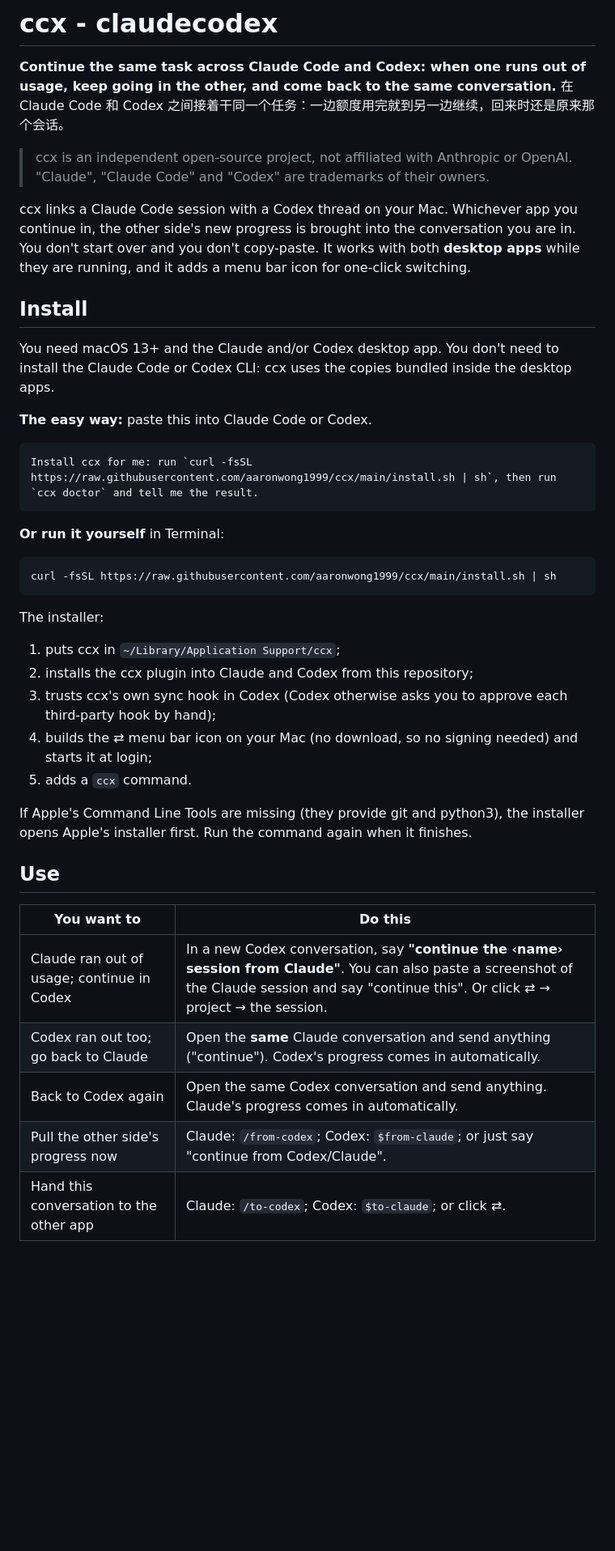
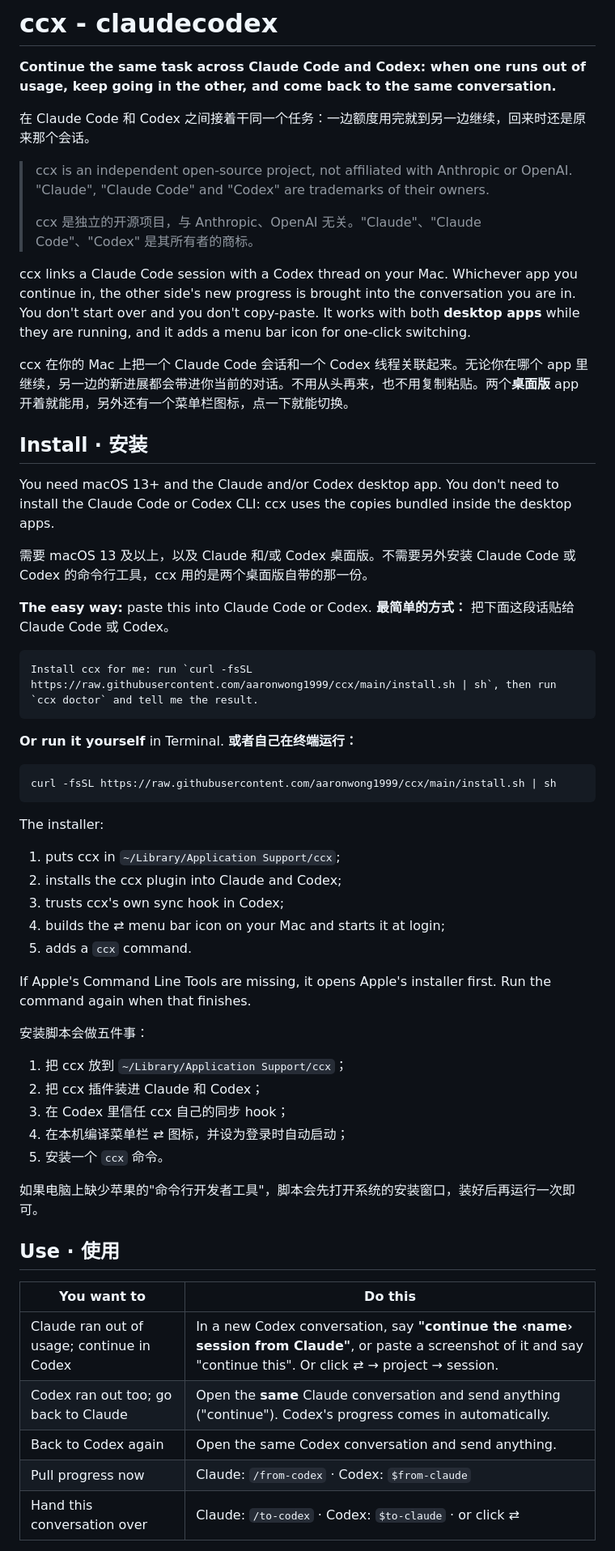
Before and after one commit to AaronWong1999/ccx, a Markdown page: README.md, the part around one of its changes. Shown at 81% size. Rendered like a GitHub page; blank space fills up the shorter version.

````diff
--- a/README.md
+++ b/README.md
@@ -1,23 +3,31 @@
 # ccx - claudecodex
 
 **Continue the same task across Claude Code and Codex: when one runs out of usage, keep going in the other, and come back to the same conversation.**
+
 在 Claude Code 和 Codex 之间接着干同一个任务：一边额度用完就到另一边继续，回来时还是原来那个会话。
 
 > ccx is an independent open-source project, not affiliated with Anthropic or OpenAI. "Claude", "Claude Code" and "Codex" are trademarks of their owners.
+>
+> ccx 是独立的开源项目，与 Anthropic、OpenAI 无关。"Claude"、"Claude Code"、"Codex" 是其所有者的商标。
 
 ccx links a Claude Code session with a Codex thread on your Mac. Whichever app you continue in, the other side's new progress is brought into the conversation you are in. You don't start over and you don't copy-paste. It works with both **desktop apps** while they are running, and it adds a menu bar icon for one-click switching.
 
-## Install
+ccx 在你的 Mac 上把一个 Claude Code 会话和一个 Codex 线程关联起来。无论你在哪个 app 里继续，另一边的新进展都会带进你当前的对话。不用从头再来，也不用复制粘贴。两个**桌面版** app 开着就能用，另外还有一个菜单栏图标，点一下就能切换。
+
+## Install · 安装
 
 You need macOS 13+ and the Claude and/or Codex desktop app. You don't need to install the Claude Code or Codex CLI: ccx uses the copies bundled inside the desktop apps.
 
+需要 macOS 13 及以上，以及 Claude 和/或 Codex 桌面版。不需要另外安装 Claude Code 或 Codex 的命令行工具，ccx 用的是两个桌面版自带的那一份。
+
 **The easy way:** paste this into Claude Code or Codex.
+**最简单的方式：** 把下面这段话贴给 Claude Code 或 Codex。
 
 ```
 Install ccx for me: run `curl -fsSL https://raw.githubusercontent.com/aaronwong1999/ccx/main/install.sh | sh`, then run `ccx doctor` and tell me the result.
 ```
 
-**Or run it yourself** in Terminal:
+**Or run it yourself** in Terminal. **或者自己在终端运行：**
 
 ```bash
 curl -fsSL https://raw.githubusercontent.com/aaronwong1999/ccx/main/install.sh | sh
@@ -26,20 +36,30 @@ curl -fsSL https://raw.githubusercontent.com/aaronwong1999/ccx/main/install.sh |
 The installer:
 
 1. puts ccx in `~/Library/Application Support/ccx`;
-2. installs the ccx plugin into Claude and Codex from this repository;
-3. trusts ccx's own sync hook in Codex (Codex otherwise asks you to approve each third-party hook by hand);
-4. builds the ⇄ menu bar icon on your Mac (no download, so no signing needed) and starts it at login;
+2. installs the ccx plugin into Claude and Codex;
+3. trusts ccx's own sync hook in Codex;
+4. builds the ⇄ menu bar icon on your Mac and starts it at login;
 5. adds a `ccx` command.
 
-If Apple's Command Line Tools are missing (they provide git and python3), the installer opens Apple's installer first. Run the command again when it finishes.
+If Apple's Command Line Tools are missing, it opens Apple's installer first. Run the command again when that finishes.
 
-## Use
+安装脚本会做五件事：
+
+1. 把 ccx 放到 `~/Library/Application Support/ccx`；
+2. 把 ccx 插件装进 Claude 和 Codex；
+3. 在 Codex 里信任 ccx 自己的同步 hook；
+4. 在本机编译菜单栏 ⇄ 图标，并设为登录时自动启动；
+5. 安装一个 `ccx` 命令。
+
+如果电脑上缺少苹果的"命令行开发者工具"，脚本会先打开系统的安装窗口，装好后再运行一次即可。
+
+## Use · 使用
 
 | You want to | Do this |
 |---|---|
-| Claude ran out of usage; continue in Codex | In a new Codex conversation, say **"continue the ‹name› session from Claude"**. You can also paste a screenshot of the Claude session and say "continue this". Or click ⇄ → project → the session. |
+| Claude ran out of usage; continue in Codex | In a new Codex conversation, say **"continue the ‹name› session from Claude"**, or paste a screenshot of it and say "continue this". Or click ⇄ → project → session. |
 | Codex ran out too; go back to Claude | Open the **same** Claude conversation and send anything ("continue"). Codex's progress comes in automatically. |
-| Back to Codex again | Open the same Codex conversation and send anything. Claude's progress comes in automatically. |
-| Pull the other side's progress now | Claude: `/from-codex`; Codex: `$from-claude`; or just say "continue from Codex/Claude". |
-| Hand this conversation to the other app | Claude: `/to-codex`; Codex: `$to-claude`; or click ⇄. |
+| Back to Codex again | Open the same Codex conversation and send anything. |
+| Pull progress now | Claude: `/from-codex` · Codex: `$from-claude` |
+| Hand this conversation over | Claude: `/to-codex` · Codex: `$to-claude` · or click ⇄ |
 
````
Also changed, not shown: other parts of README.md (+41 -40 lines), docs/icon.png (added), 9 other files.
